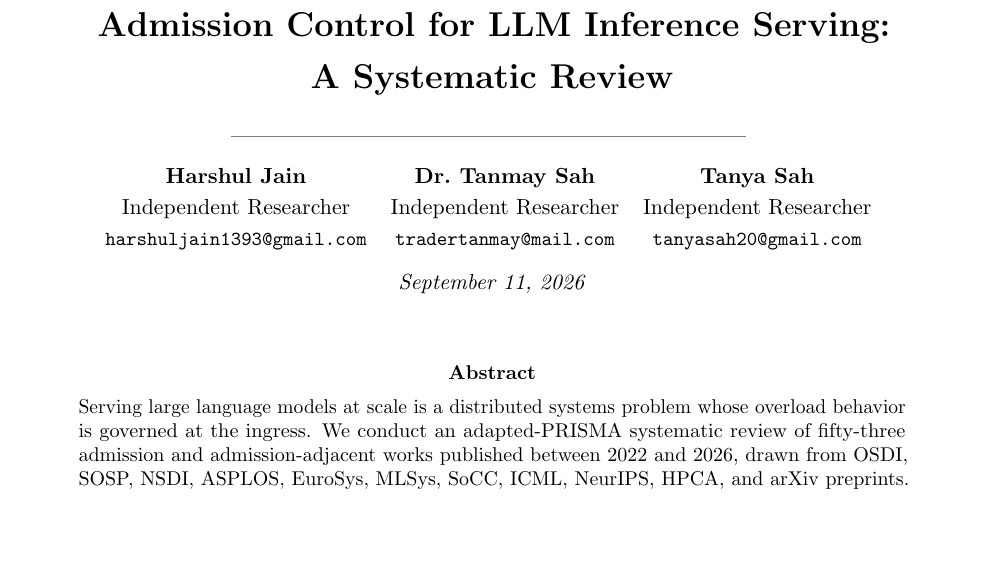
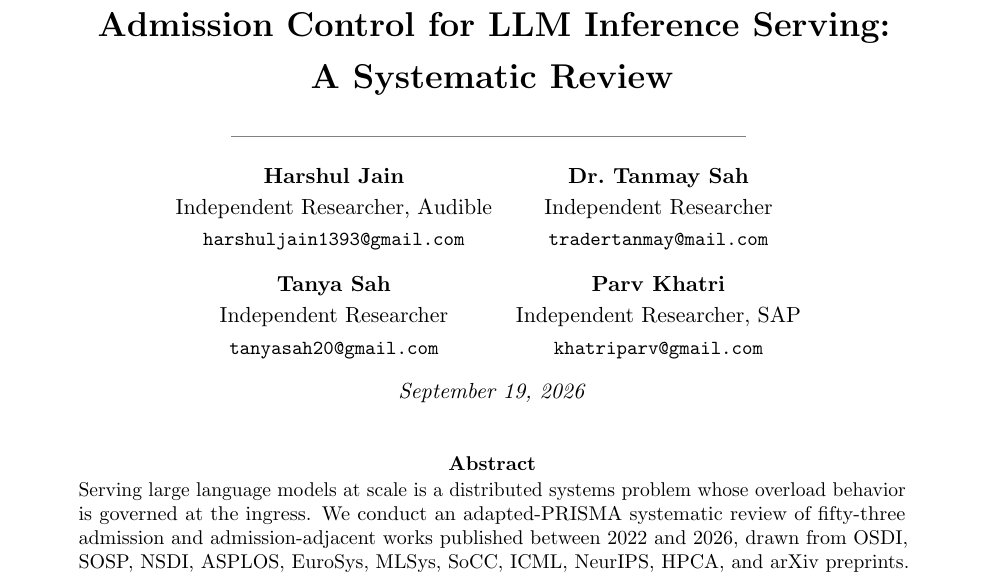
Before and after one commit to harshuljain13/AdmissionControlPolicies-Survey, a LaTeX paper (paper.tex): part of page 1 of 24, cut so that both start at the same text, the shorter picture padded with empty space. Compiled offline with pdfLaTeX.

Commit message:
docs: add Parv Khatri as fourth author, add employer affiliations
Parv Khatri was listed as an author on AdmitPerf (README and
pyproject.toml) but missing from the survey's title block entirely.

Affiliations now read "Independent Researcher, <employer>" for the two
where an employer was supplied: Audible for Harshul Jain, SAP for Parv
Khatri. Tanmay Sah and Tanya Sah remain "Independent Researcher" — no
employer was given and none is invented.

Title block moves from a 3-column to a 2x2 layout; four across
overflowed the text block by 109pt.

Also updates the date from September 11 to September 19.

Co-Authored-By: Claude Opus 5 (1M context) <noreply@anthropic.com>

```diff
--- a/paper.tex
+++ b/paper.tex
@@ -51,15 +51,18 @@
 
 {\normalsize
 \renewcommand{\arraystretch}{1.15}
-\begin{tabular}{ccc}
-\textbf{Harshul Jain} & \textbf{Dr.\ Tanmay Sah} & \textbf{Tanya Sah} \\
-Independent Researcher & Independent Researcher & Independent Researcher \\
-{\small\texttt{harshuljain1393@gmail.com}} & {\small\texttt{tradertanmay@mail.com}} & {\small\texttt{tanyasah20@gmail.com}} \\
+\begin{tabular}{cc}
+\textbf{Harshul Jain} & \textbf{Dr.\ Tanmay Sah} \\
+Independent Researcher, Audible & Independent Researcher \\
+{\small\texttt{harshuljain1393@gmail.com}} & {\small\texttt{tradertanmay@mail.com}} \\[0.7em]
+\textbf{Tanya Sah} & \textbf{Parv Khatri} \\
+Independent Researcher & Independent Researcher, SAP \\
+{\small\texttt{tanyasah20@gmail.com}} & {\small\texttt{khatriparv@gmail.com}} \\
 \end{tabular}
 }
 
 \vspace{0.8em}
-{\itshape September 11, 2026}
+{\itshape September 19, 2026}
 \end{center}
 
 \vspace{1em}
```
